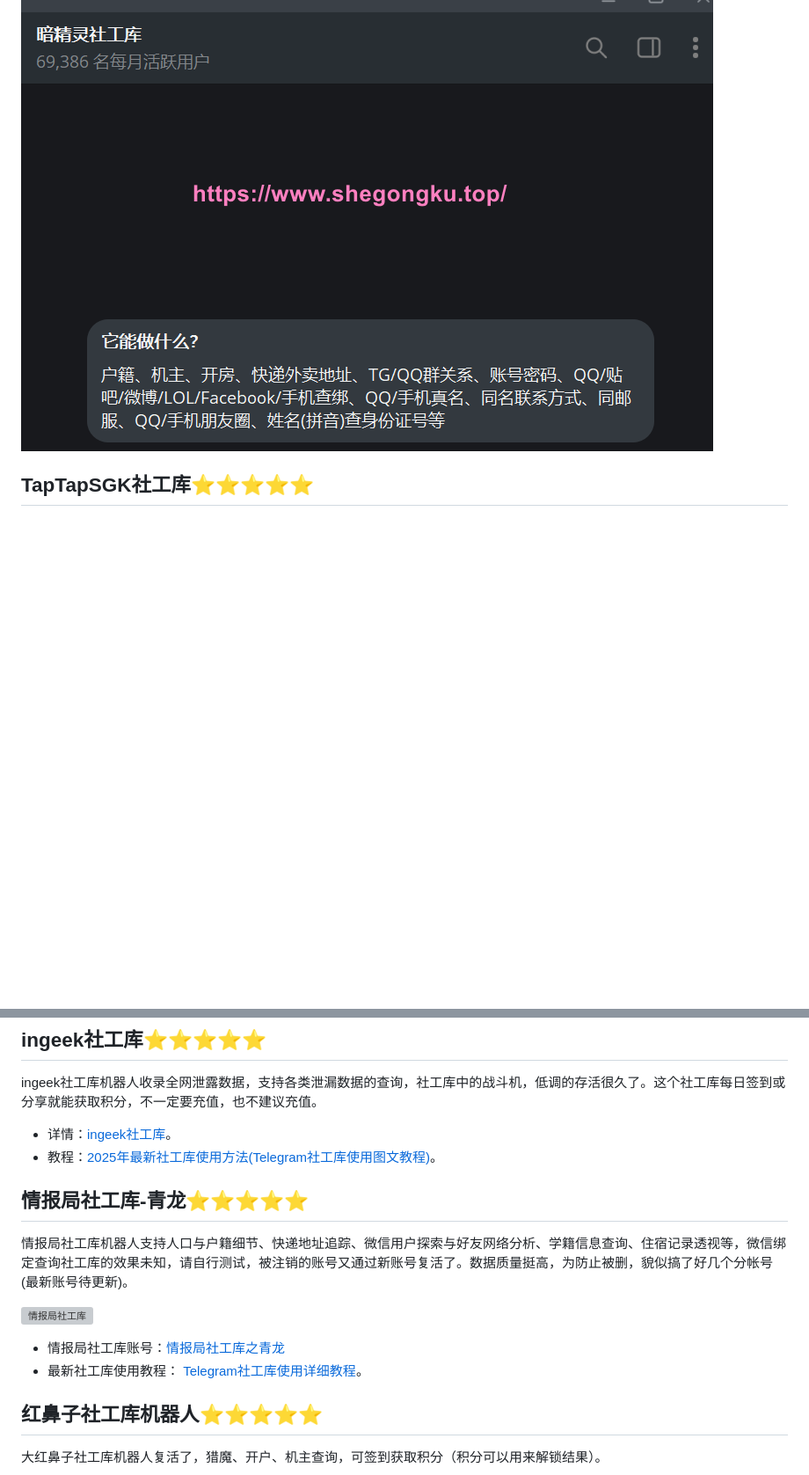
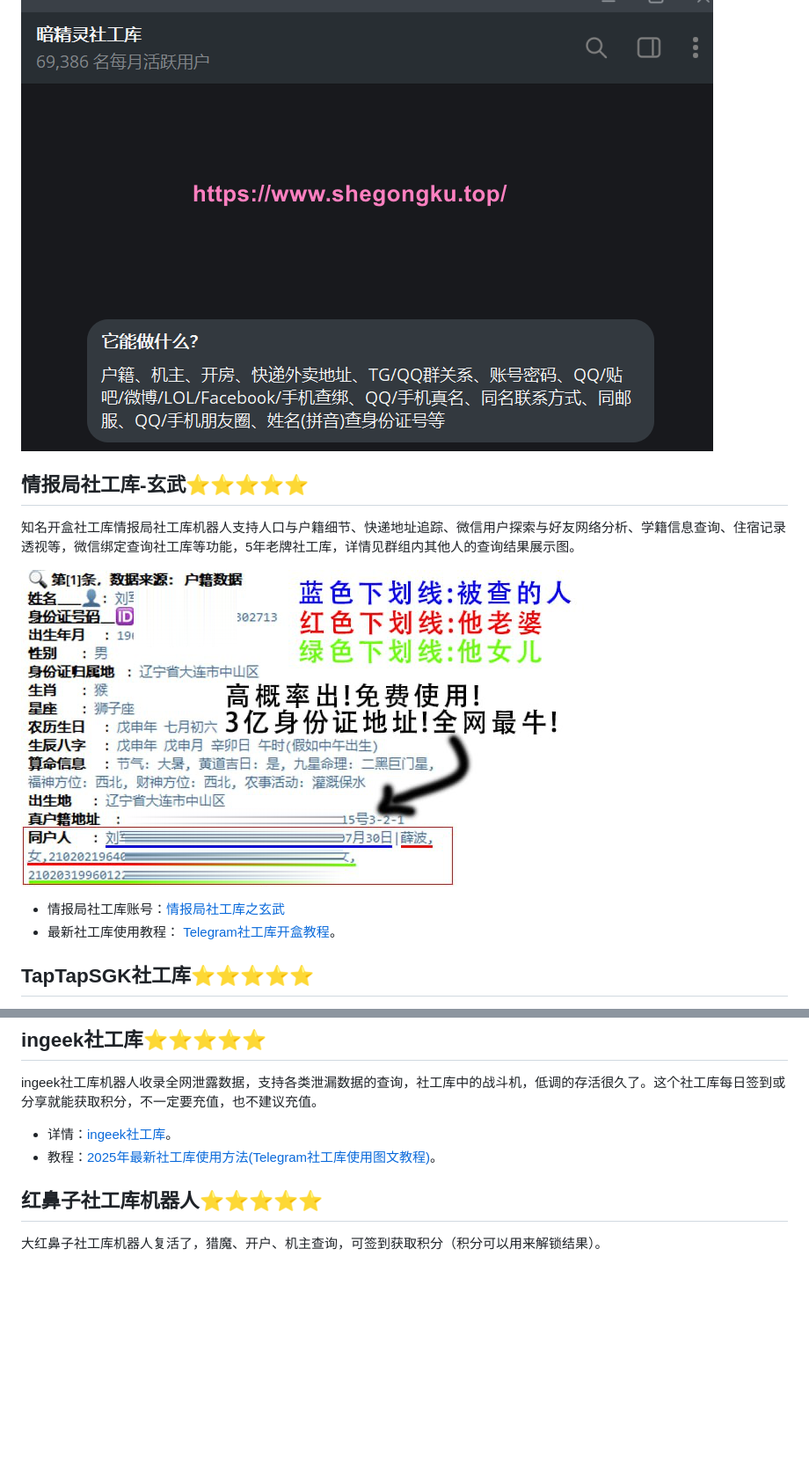
Before and after one commit to xgit01/sgkrank, a Markdown page: README.md, 2 parts joined by grey strips. Shown at 88% size. Rendered like a GitHub page; pictures changed too: pic/QingBaoJuXuanwubot.png (added); blank space fills up the shorter version; grey boxes are pictures that could not be loaded.

Commit message:
情报局社工库修改

```diff
--- a/README.md
+++ b/README.md
@@ -23,6 +23,16 @@
 使用如下图：
 
 <a href="https://idouyin.io/41" target="_blank"><img src="pic/ajl.png" alt="暗精灵社工库" border="0" style="width:380px;"></a>
+
+
+## 情报局社工库-玄武⭐⭐⭐⭐⭐
+
+知名开盒社工库情报局社工库机器人支持人口与户籍细节、快递地址追踪、微信用户探索与好友网络分析、学籍信息查询、住宿记录透视等，微信绑定查询社工库等功能，5年老牌社工库，详情见群组内其他人的查询结果展示图。
+
+<a href="https://idouyin.io/41" target="_blank"><img src="pic/QingBaoJuXuanwubot.png" alt="情报局社工库开盒" border="0" style="width:380px;"></a>
+
+* 情报局社工库账号：<a href="https://t.me/QingBaoJuXuanwubot?start=NjU=" target="_blank">情报局社工库之玄武</a>
+* 最新社工库使用教程： <a href="https://www.shegongku.top/179.html" target="_blank" >Telegram社工库开盒教程</a>。
 
 ## TapTapSGK社工库⭐⭐⭐⭐⭐
 
@@ -70,14 +80,6 @@ ingeek社工库机器人收录全网泄露数据，支持各类泄漏数据的
 * 详情：<a href="https://www.shegongku.top/39.html" target="_blank" >ingeek社工库</a>。
 * 教程：<a href="https://www.shegongku.top/179.html" target="_blank">2025年最新社工库使用方法(Telegram社工库使用图文教程)</a>。
 
-## 情报局社工库-青龙⭐⭐⭐⭐⭐
-
-情报局社工库机器人支持人口与户籍细节、快递地址追踪、微信用户探索与好友网络分析、学籍信息查询、住宿记录透视等，微信绑定查询社工库的效果未知，请自行测试，被注销的账号又通过新账号复活了。数据质量挺高，为防止被删，貌似搞了好几个分帐号(最新账号待更新)。
-
-<a href="https://idouyin.io/41" target="_blank"><img src="pic/qbj_new.png" alt="情报局社工库" border="0" style="width:380px;"></a>
-
-* 情报局社工库账号：<a href="https://www.shegongku.top/60.html" target="_blank">情报局社工库之青龙</a>
-* 最新社工库使用教程： <a href="https://www.shegongku.top/179.html" target="_blank" >Telegram社工库使用详细教程</a>。
 
 ## 红鼻子社工库机器人⭐⭐⭐⭐⭐
 
```
